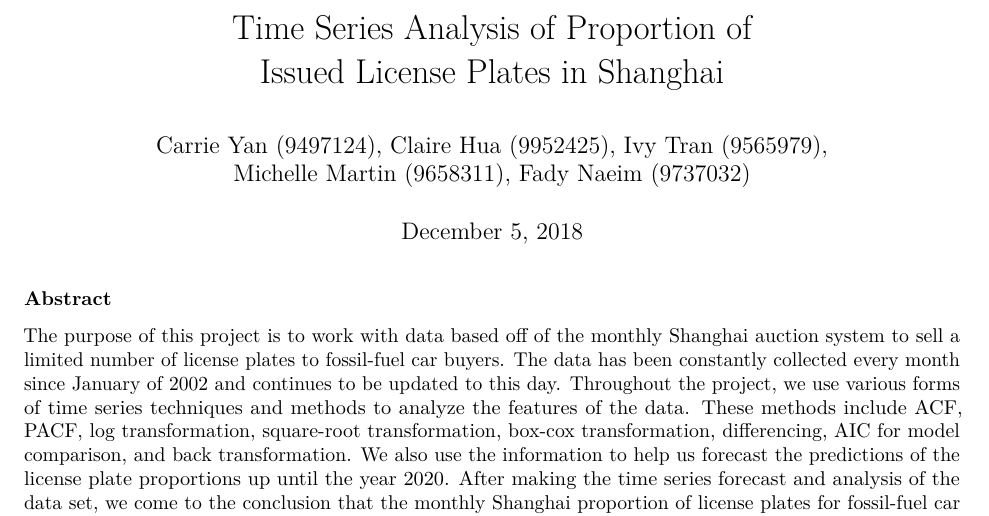
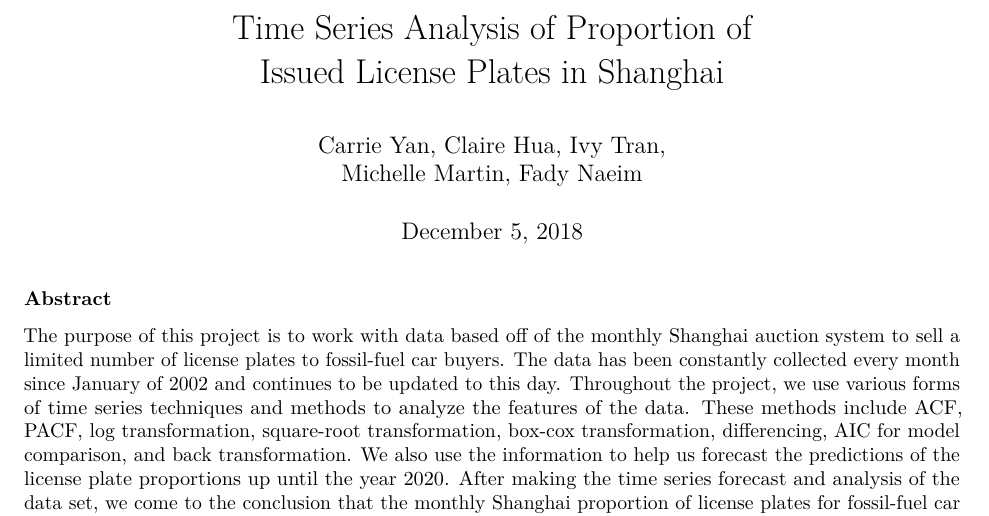
Before and after one commit to carriebunny/shanghai, an R Markdown document (174_Final_Project.Rmd): part of page 1 of 18, cut so that both start at the same text. Rendered offline with R 4.5, knitr and Pandoc, then LaTeX, with nearby package versions; some code elsewhere in the file could not run offline.

Commit message:
Update 174_Final_Project.Rmd

```diff
--- a/174_Final_Project.Rmd
+++ b/174_Final_Project.Rmd
@@ -3,8 +3,8 @@ title: |
   | Time Series Analysis of Proportion of
   | Issued License Plates in Shanghai
 author: |
-  | Carrie Yan (9497124), Claire Hua (9952425), Ivy Tran (9565979),
-  | Michelle Martin (9658311), Fady Naeim (9737032)
+  | Carrie Yan, Claire Hua, Ivy Tran,
+  | Michelle Martin, Fady Naeim
 date: "December 5, 2018"
 output: pdf_document
 fontsize: 15pt
```
